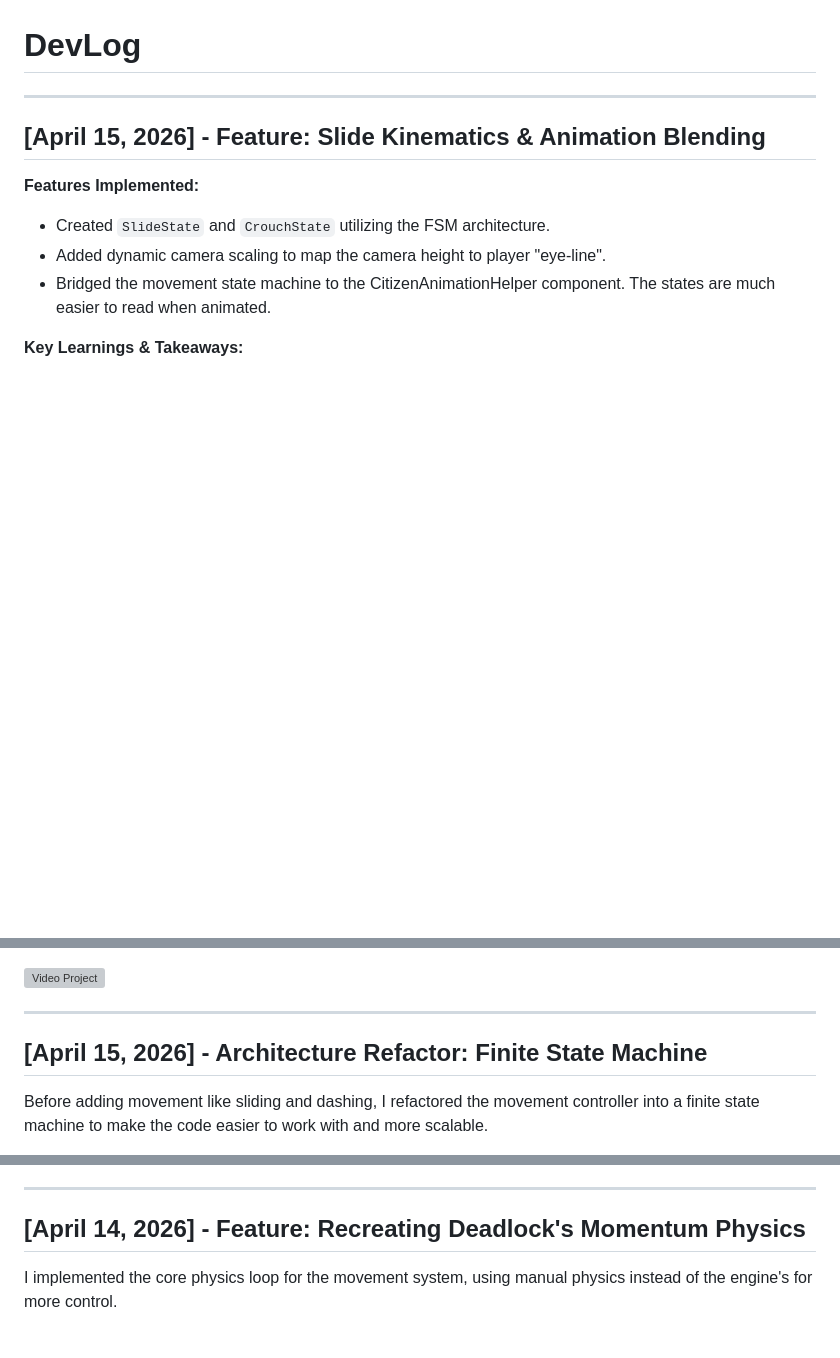
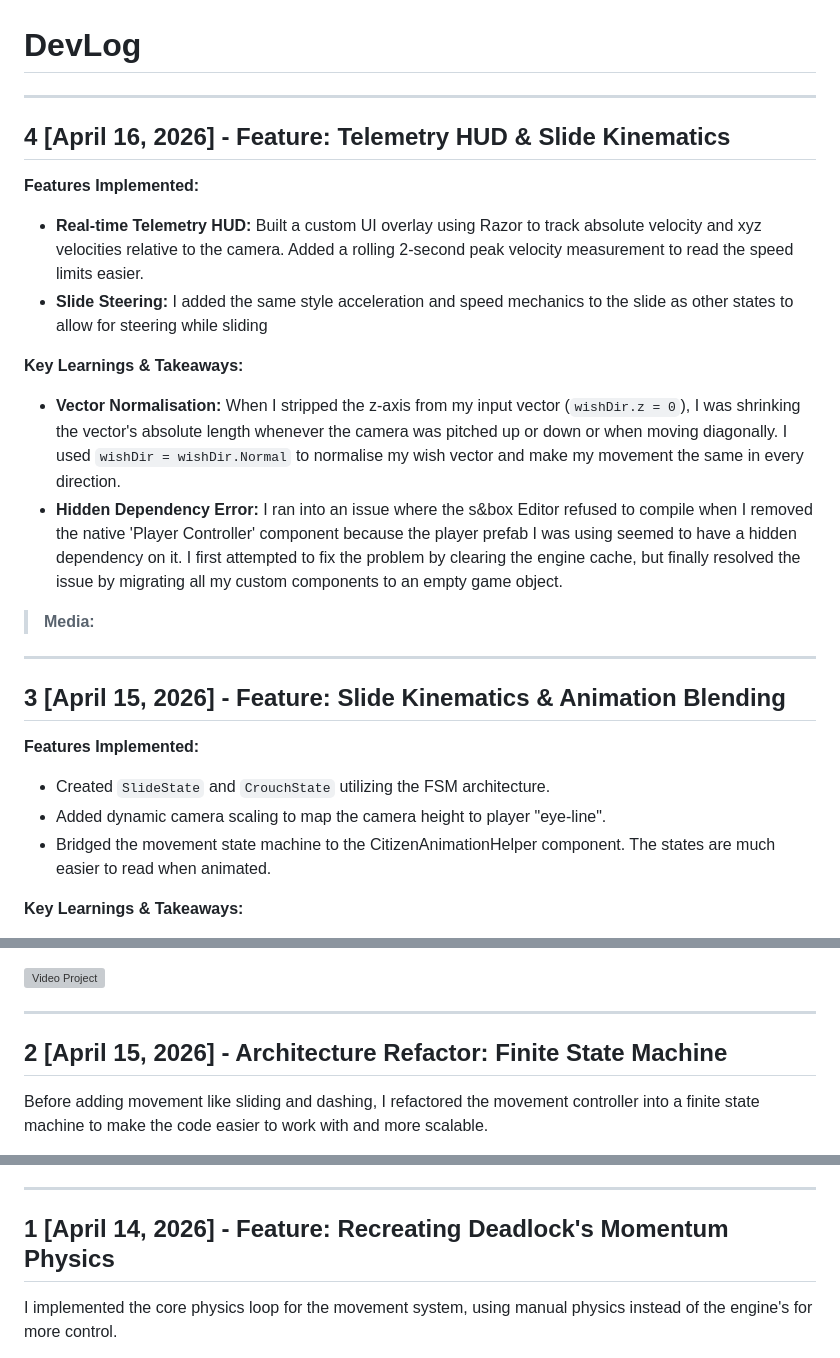
Before and after one commit to kosij/deadlock-movement-demo, a Markdown page: DEVLOG.md, 3 parts joined by grey strips. Rendered like a GitHub page; blank space fills up the shorter version; grey boxes are pictures that could not be loaded.

Commit message:
docs: devlog 4: [April 16, 2026] - Feature: Telemetry HUD & Slide Kinematics

```diff
--- a/DEVLOG.md
+++ b/DEVLOG.md
@@ -2,7 +2,22 @@
 
 ---
 
-## [April 15, 2026] - Feature: Slide Kinematics & Animation Blending
+## 4 [April 16, 2026] - Feature: Telemetry HUD & Slide Kinematics
+
+**Features Implemented:**
+*   **Real-time Telemetry HUD:** Built a custom UI overlay using Razor to track absolute velocity and xyz velocities relative to the camera. Added a rolling 2-second peak velocity measurement to read the speed limits easier.
+*   **Slide Steering:** I added the same style acceleration and speed mechanics to the slide as other states to allow for steering while sliding
+
+**Key Learnings & Takeaways:**
+*   **Vector Normalisation:** When I stripped the z-axis from my input vector (`wishDir.z = 0`), I was shrinking the vector's absolute length whenever the camera was pitched up or down or when moving diagonally. I used `wishDir = wishDir.Normal` to normalise my wish vector and make my movement the same in every direction.
+*   **Hidden Dependency Error:** I ran into an issue where the s&box Editor refused to compile when I removed the native 'Player Controller' component because the player prefab I was using seemed to have a hidden dependency on it. I first attempted to fix the problem by clearing the engine cache, but finally resolved the issue by migrating all my custom components to an empty game object.
+
+> **Media:**
+
+
+---
+
+## 3 [April 15, 2026] - Feature: Slide Kinematics & Animation Blending
 
 **Features Implemented:**
 *   Created `SlideState` and `CrouchState` utilizing the FSM architecture.
@@ -35,7 +50,7 @@ It seems like Yamato's slide has more directional control than my demo. I also t
 
 ---
 
-## [April 15, 2026] - Architecture Refactor: Finite State Machine
+## 2 [April 15, 2026] - Architecture Refactor: Finite State Machine
 
 Before adding movement like sliding and dashing, I refactored the movement controller into a finite state machine to make the code easier to work with and more scalable.
 
@@ -46,7 +61,7 @@ Before adding movement like sliding and dashing, I refactored the movement contr
 
 ---
 
-## [April 14, 2026] - Feature: Recreating Deadlock's Momentum Physics
+## 1 [April 14, 2026] - Feature: Recreating Deadlock's Momentum Physics
 
 I implemented the core physics loop for the movement system, using manual physics instead of the engine's for more control.
 
```
